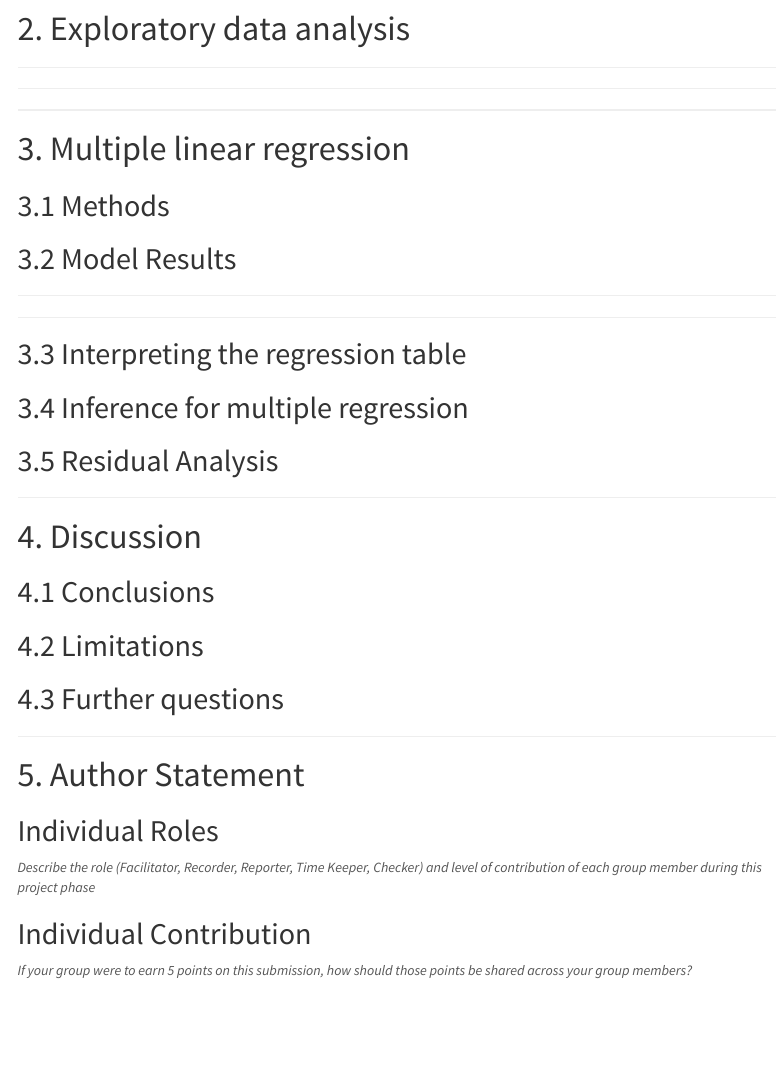
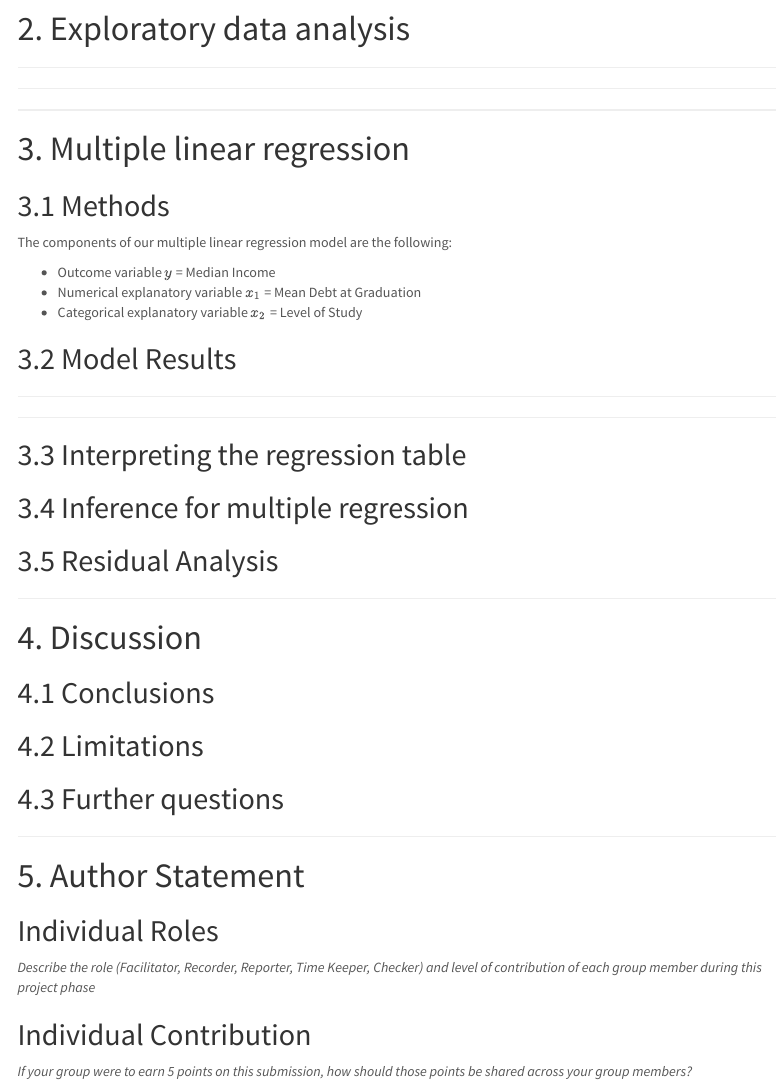
Before and after one commit to thomasjwilloughby/group-prject-phase-4, an R Markdown document (InitialSubmission-GroupK1.Rmd): the page in a window 1100 px wide, from 590 px down. Rendered offline with R 4.5, knitr and Pandoc, with nearby package versions; some code elsewhere in the file could not run offline; menus at the side of the page are left out; column names are cleaned by a stand-in for the janitor package.

Commit message:
Initial text

```diff
--- a/InitialSubmission-GroupK1.Rmd
+++ b/InitialSubmission-GroupK1.Rmd
@@ -124,6 +124,11 @@ final <- final |>
 
 ## 3.1 Methods
 
+The components of our multiple linear regression model are the following:
+
+* Outcome variable $y$ = Median Income
+* Numerical explanatory variable $x_1$ = Mean Debt at Graduation
+* Categorical explanatory variable $x_2$ = Level of Study
 
 
 ## 3.2 Model Results
```
